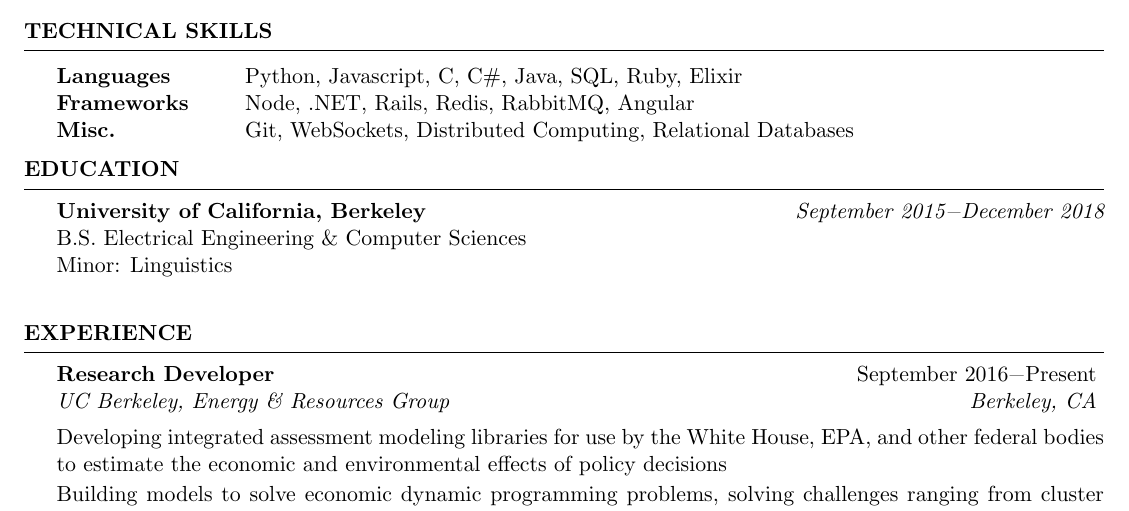
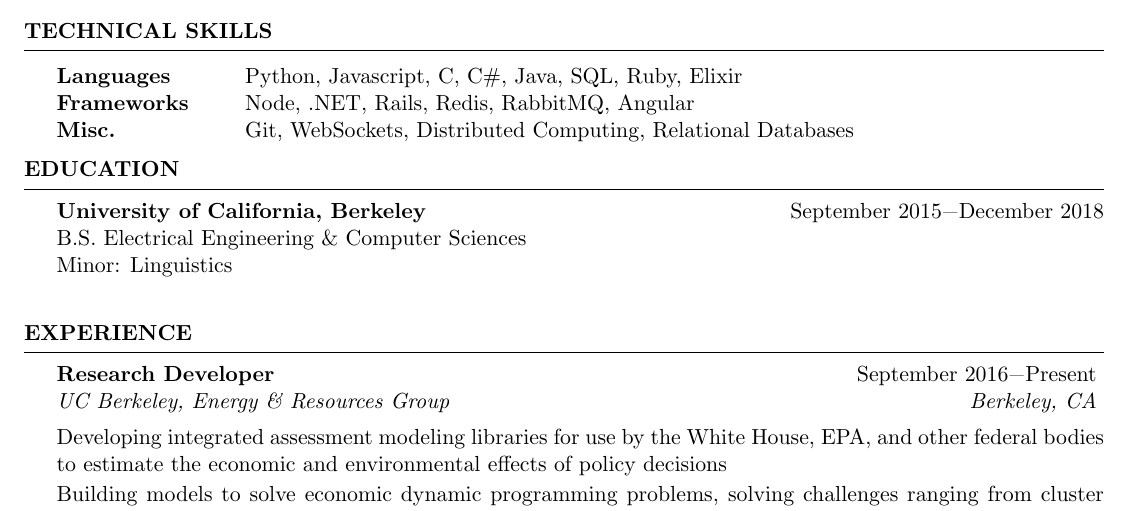
Before and after one commit to swerwath/swerwath.github.io, a LaTeX CV (resume/ScottWerwathResume.tex): part of the page, cut so that both start at the same text. Compiled offline with pdfLaTeX.

Commit message:
No italic dates

```diff
--- a/resume/ScottWerwathResume.tex
+++ b/resume/ScottWerwathResume.tex
@@ -48,7 +48,7 @@ Misc. & Git, WebSockets, Distributed Computing, Relational Databases
 
 \begin{rSection}{Education}
 
-{\bf University of California, Berkeley} \hfill {\em September 2015\textminus December 2018} \\
+{\bf University of California, Berkeley} \hfill {September 2015\textminus December 2018} \\
 B.S. Electrical Engineering \& Computer Sciences \hfill {\em}\\
 Minor: Linguistics\\
 
```
Also changed, not shown: resume/ScottWerwathResume.pdf, 2 other files.
